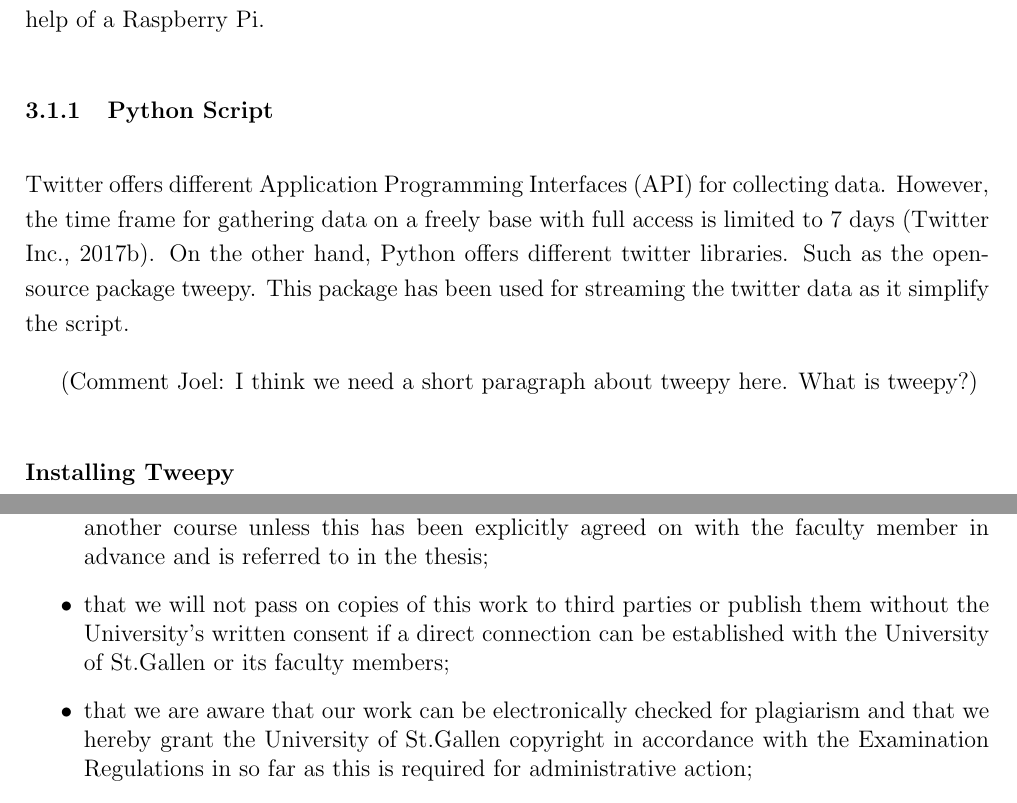
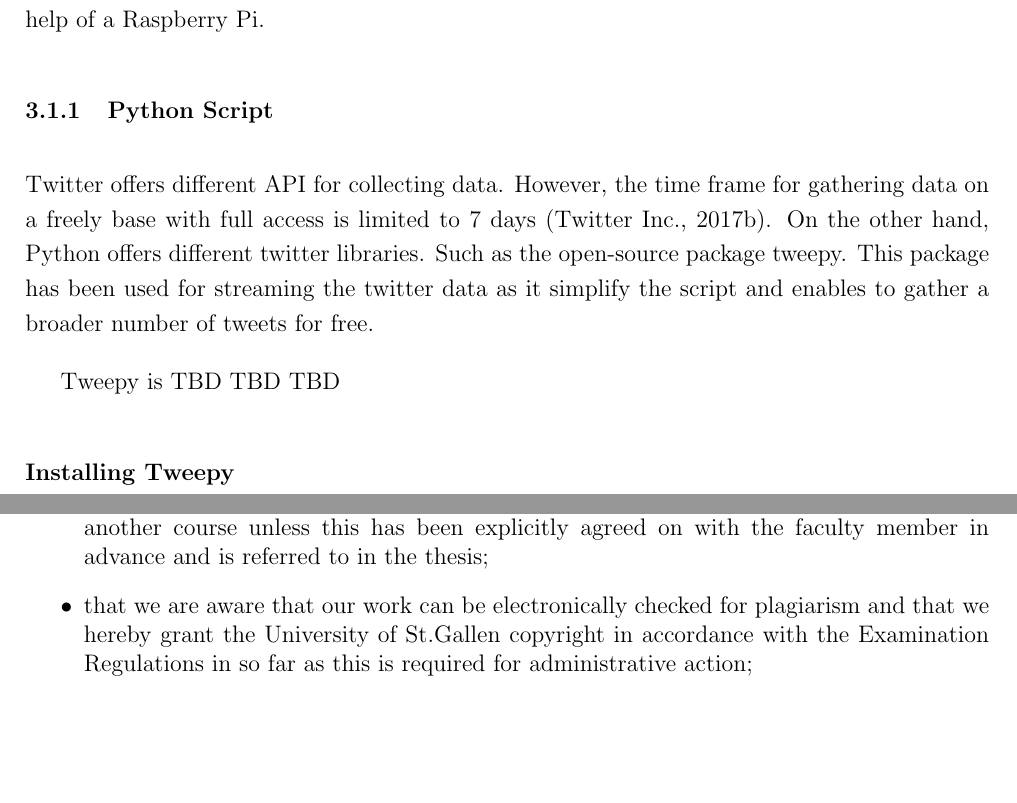
Before and after one commit to joelsonderegger/twitterbitcoin, a LaTeX document (documentation/documentation.tex): two parts of pages 6 and 19 of 19, joined at a grey line, cut so that both start at the same text, the shorter picture padded with empty space. Compiled offline with pdfLaTeX.

Commit message:
declaration of authorship (name sorting), input integration, adding some infos to methodology, correcting different typing errors

```diff
--- a/documentation/documentation.tex
+++ b/documentation/documentation.tex
@@ -167,9 +167,12 @@ This section contains a detailed description of how the data for the sequential
 \subsection{Tweets Data}
 Whit the Python script real-time Twitter data are streamed and stored. This happens with help of a Raspberry Pi.
 \subsubsection{Python Script}
-Twitter offers different Application Programming Interfaces (API) for collecting data. However, the time frame for gathering data on a freely base with full access is limited to 7 days \parencite{twitterinc2017a}. On the other hand, Python offers different twitter libraries. Such as the open-source package tweepy. This package has been used for streaming the twitter data as it simplify the script.
+Twitter offers different API for collecting data. However, the time frame for gathering data on a freely base with full access is limited to 7 days \parencite{twitterinc2017a}. On the other hand, Python offers different twitter libraries. Such as the open-source package tweepy. This package has been used for streaming the twitter data as it simplify the script and enables to gather a broader number of tweets for free.
 
-(Comment Joel: I think we need a short paragraph about tweepy here. What is tweepy?)
+Tweepy is
+TBD
+TBD
+TBD
 
 \paragraph{Installing Tweepy}\mbox{}\\{}
 Tweepy is installed very simply by running following commands in the command prompt.
@@ -537,7 +540,6 @@ We hereby declare,
 	\item that we have mentioned all the sources used and that we have cited them correctly according to established academic citation rules;
     \item that we have acquired any immaterial rights to materials we may have used such as images or graphs, or that we have produced such materials ourself;
     \item that the topic or parts of it are not already the object of any work or examination of another course unless this has been explicitly agreed on with the faculty member in advance and is referred to in the thesis;
-    \item that we will not pass on copies of this work to third parties or publish them without the University’s written consent if a direct connection can be established with the University of St.Gallen or its faculty members;
     \item that we are aware that our work can be electronically checked for plagiarism and that we hereby grant the University of St.Gallen copyright in accordance with the Examination Regulations in so far as this is required for administrative action;
     \item that we are aware that the University will prosecute any infringement of this declaration of authorship and, in particular, the employment of a ghostwriter, and that any such infringement may result in disciplinary and criminal consequences which may result in our expulsion from the University or us being stripped of our degree.
 \end{itemize}
```
Also changed, not shown: documentation/documentation.tex (12 more changed lines), 1 other file.
